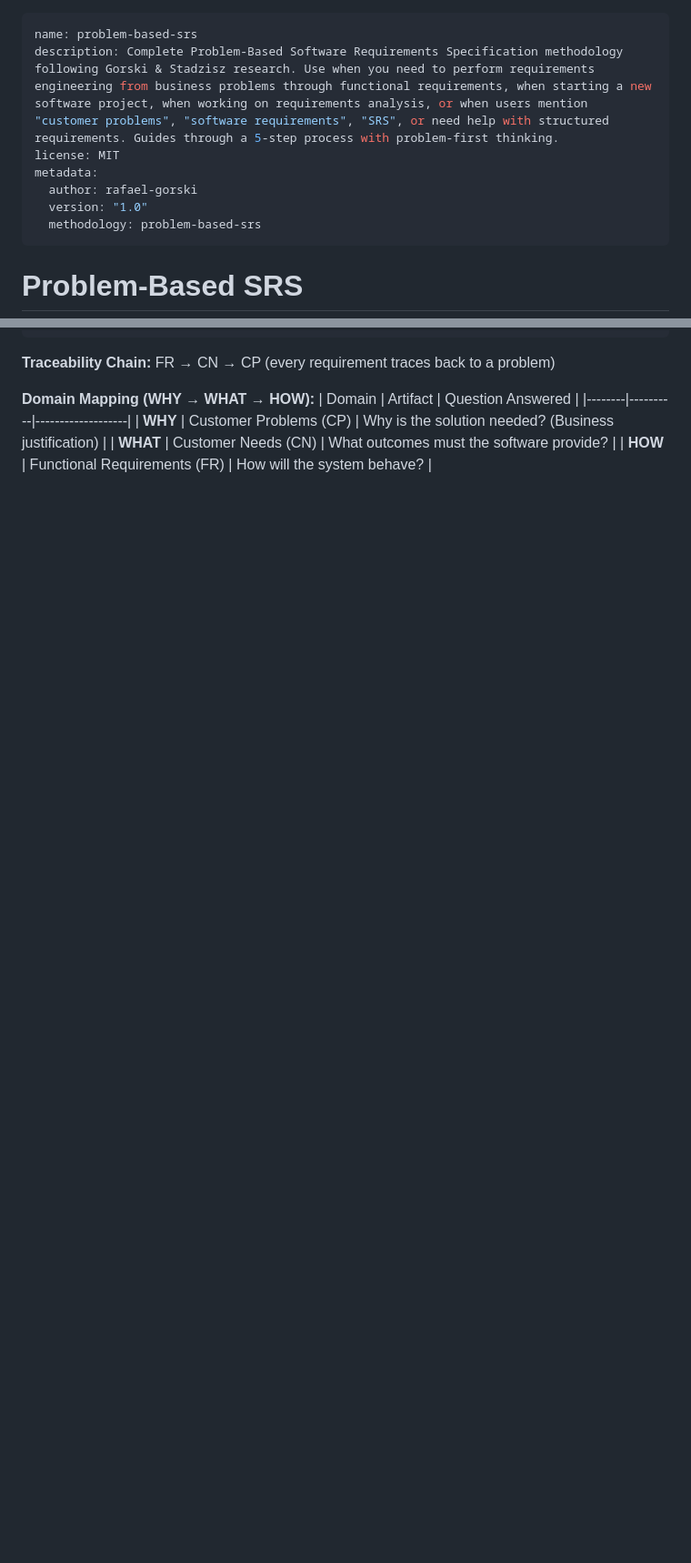
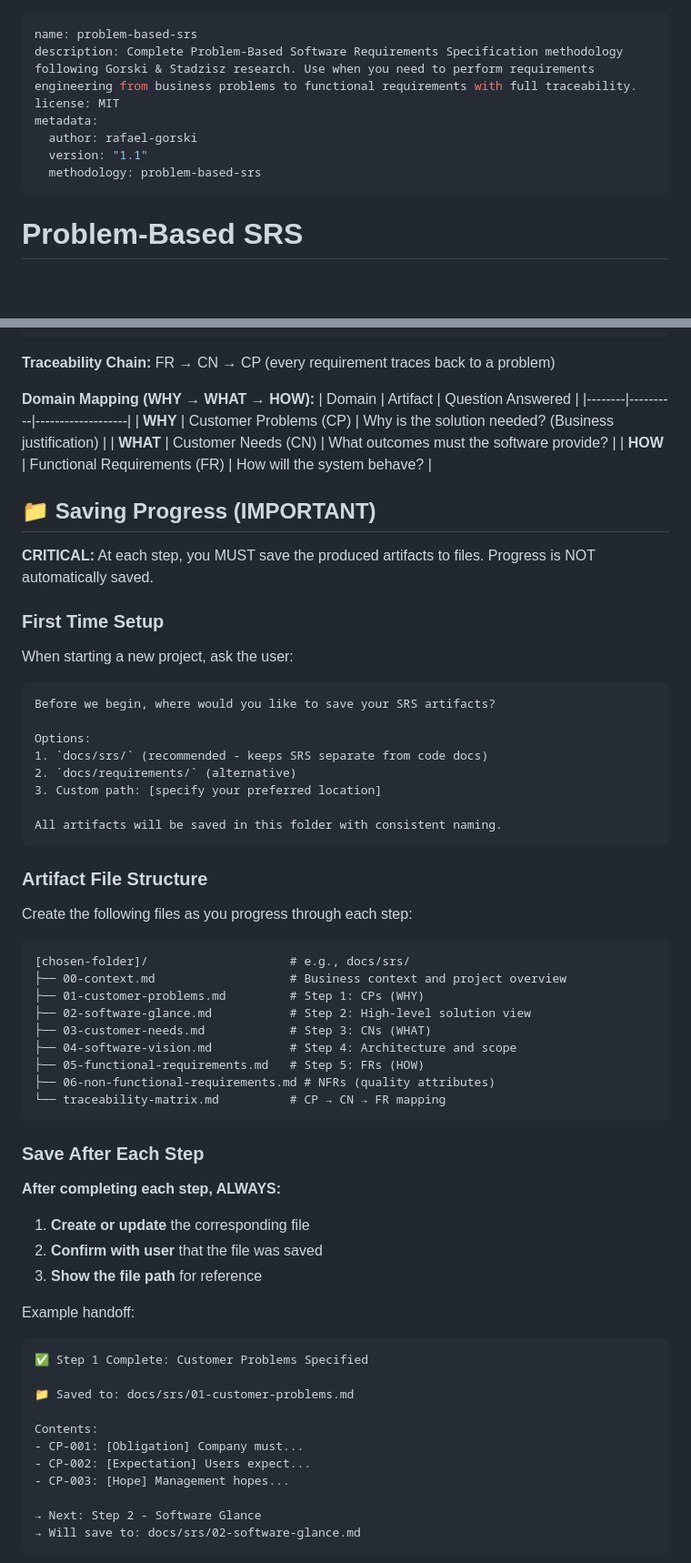
Before and after one commit to RafaelGorski/Problem-Based-SRS, a Markdown page: skills/problem-based-srs/SKILL.md, 2 parts joined by grey strips. Shown at 91% size. Rendered like a GitHub page; blank space fills up the shorter version.

````diff
--- a/skills/problem-based-srs/SKILL.md
+++ b/skills/problem-based-srs/SKILL.md
@@ -1,10 +1,10 @@
 ---
 name: problem-based-srs
-description: Complete Problem-Based Software Requirements Specification methodology following Gorski & Stadzisz research. Use when you need to perform requirements engineering from business problems through functional requirements, when starting a new software project, when working on requirements analysis, or when users mention "customer problems", "software requirements", "SRS", or need help with structured requirements. Guides through a 5-step process with problem-first thinking.
+description: Complete Problem-Based Software Requirements Specification methodology following Gorski & Stadzisz research. Use when you need to perform requirements engineering from business problems to functional requirements with full traceability.
 license: MIT
 metadata:
   author: rafael-gorski
-  version: "1.0"
+  version: "1.1"
   methodology: problem-based-srs
 ---
 
@@ -52,3 +52,62 @@ Business Context
 | **WHAT** | Customer Needs (CN) | What outcomes must the software provide? |
 | **HOW** | Functional Requirements (FR) | How will the system behave? |
 
+## 📁 Saving Progress (IMPORTANT)
+
+**CRITICAL:** At each step, you MUST save the produced artifacts to files. Progress is NOT automatically saved.
+
+### First Time Setup
+
+When starting a new project, ask the user:
+
+```
+Before we begin, where would you like to save your SRS artifacts?
+
+Options:
+1. `docs/srs/` (recommended - keeps SRS separate from code docs)
+2. `docs/requirements/` (alternative)
+3. Custom path: [specify your preferred location]
+
+All artifacts will be saved in this folder with consistent naming.
+```
+
+### Artifact File Structure
+
+Create the following files as you progress through each step:
+
+```
+[chosen-folder]/                    # e.g., docs/srs/
+├── 00-context.md                   # Business context and project overview
+├── 01-customer-problems.md         # Step 1: CPs (WHY)
+├── 02-software-glance.md           # Step 2: High-level solution view
+├── 03-customer-needs.md            # Step 3: CNs (WHAT)
+├── 04-software-vision.md           # Step 4: Architecture and scope
+├── 05-functional-requirements.md   # Step 5: FRs (HOW)
+├── 06-non-functional-requirements.md # NFRs (quality attributes)
+└── traceability-matrix.md          # CP → CN → FR mapping
+```
+
+### Save After Each Step
+
+**After completing each step, ALWAYS:**
+
+1. **Create or update** the corresponding file
+2. **Confirm with user** that the file was saved
+3. **Show the file path** for reference
+
+Example handoff:
+
+```
+✅ Step 1 Complete: Customer Problems Specified
+
+📁 Saved to: docs/srs/01-customer-problems.md
+
+Contents:
+- CP-001: [Obligation] Company must...
+- CP-002: [Expectation] Users expect...
+- CP-003: [Hope] Management hopes...
+
+→ Next: Step 2 - Software Glance
+→ Will save to: docs/srs/02-software-glance.md
+```
+
````
Also changed, not shown: other parts of skills/problem-based-srs/SKILL.md (+75 -20 lines).
